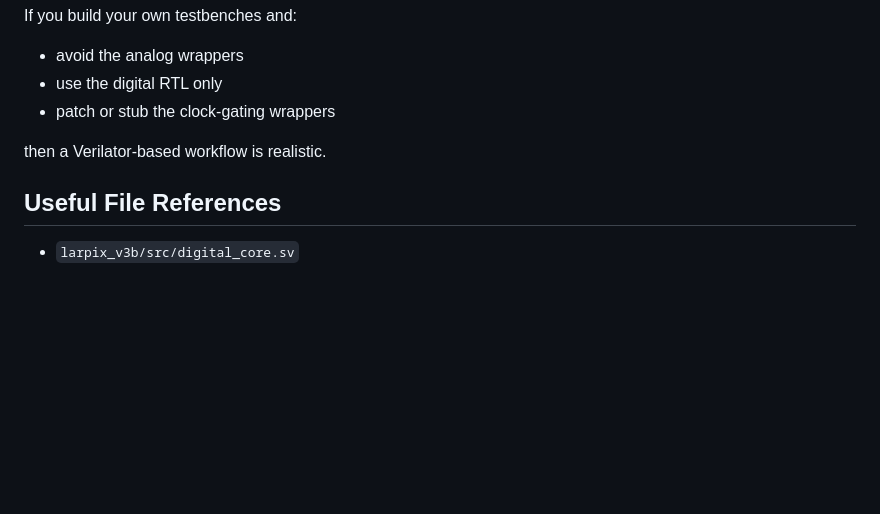
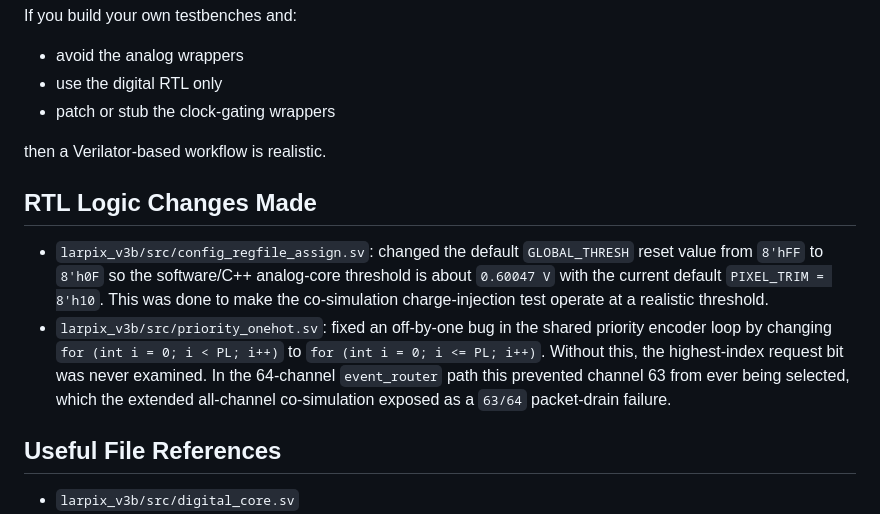
Before and after one commit to snr-laboratory/snrlab-chip-network-sim, a Markdown page: chip_network_sim/VERILATOR_FEASIBILITY.md, the part around the change. GitHub-like rendering; blank space fills up the shorter version.

Commit message:
Added log of all changes made to LarPix RTL

```diff
--- a/chip_network_sim/VERILATOR_FEASIBILITY.md
+++ b/chip_network_sim/VERILATOR_FEASIBILITY.md
@@ -150,6 +150,11 @@ If you build your own testbenches and:
 
 then a Verilator-based workflow is realistic.
 
+## RTL Logic Changes Made
+
+- `larpix_v3b/src/config_regfile_assign.sv`: changed the default `GLOBAL_THRESH` reset value from `8'hFF` to `8'h0F` so the software/C++ analog-core threshold is about `0.60047 V` with the current default `PIXEL_TRIM = 8'h10`. This was done to make the co-simulation charge-injection test operate at a realistic threshold.
+- `larpix_v3b/src/priority_onehot.sv`: fixed an off-by-one bug in the shared priority encoder loop by changing `for (int i = 0; i < PL; i++)` to `for (int i = 0; i <= PL; i++)`. Without this, the highest-index request bit was never examined. In the 64-channel `event_router` path this prevented channel 63 from ever being selected, which the extended all-channel co-simulation exposed as a `63/64` packet-drain failure.
+
 ## Useful File References
 
 - `larpix_v3b/src/digital_core.sv`
```
